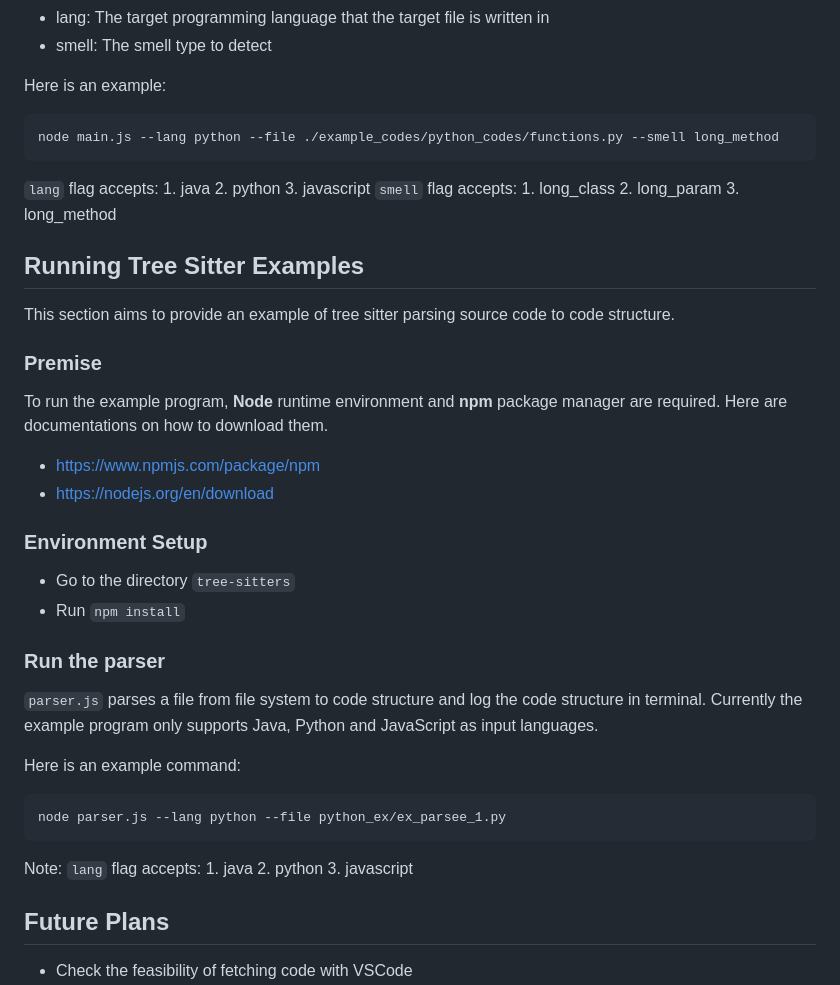
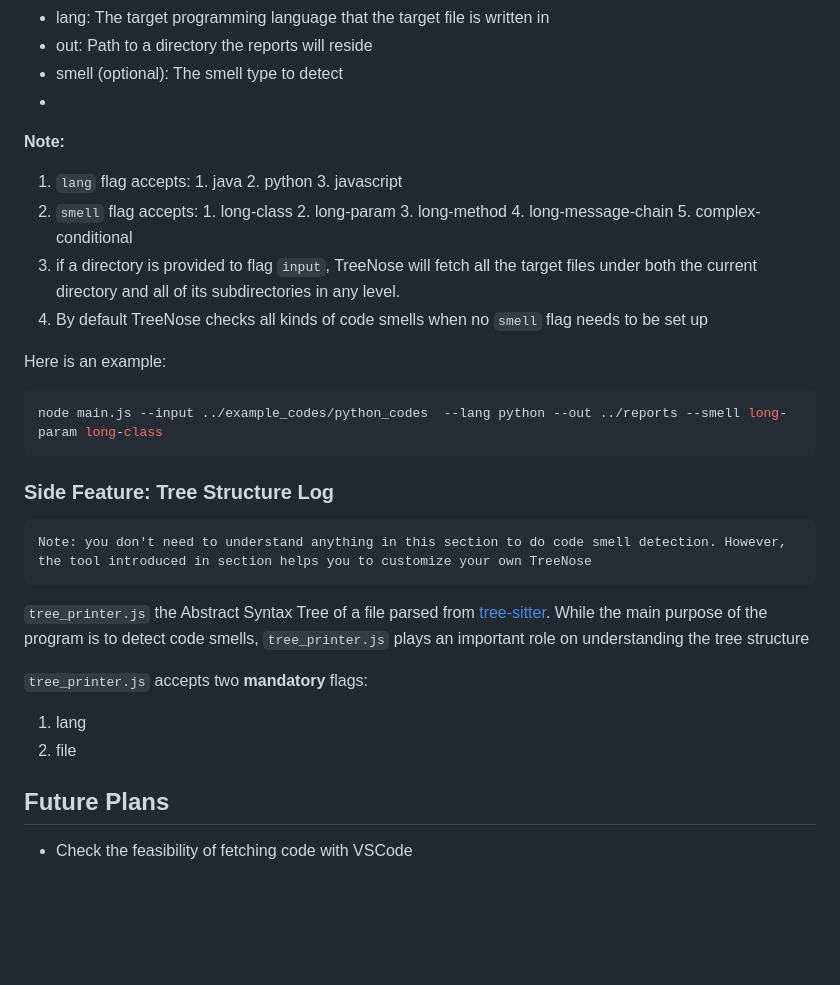
Before and after one commit to TreeNose/TreeNose, a Markdown page: README.md, the part around one of its changes. GitHub-like rendering; blank space fills up the shorter version.

````diff
--- a/README.md
+++ b/README.md
@@ -63,37 +73,31 @@ To run the example program, **Node** runtime environment and **npm** package man
 - lang: The target programming language that the target file is written in
-- smell: The smell type to detect
+- out: Path to a directory the reports will reside
+- smell (optional): The smell type to detect
+-
+
+
+**Note:**
+1. `lang` flag accepts: 1. java 2. python 3. javascript
+2. `smell` flag accepts: 1. long-class 2. long-param 3. long-method 4. long-message-chain 5. complex-conditional
+3. if a directory is provided to flag `input`, TreeNose will fetch all the target files under both the current directory and all of its subdirectories in any level.
+4. By default TreeNose checks all kinds of code smells when no `smell` flag needs to be set up
 
 Here is an example:
 ```bash
-node main.js --lang python --file ./example_codes/python_codes/functions.py --smell long_method
-```
-`lang` flag accepts: 1. java 2. python 3. javascript
-`smell` flag accepts: 1. long_class 2. long_param 3. long_method
-
-## Running Tree Sitter Examples
-
-This section aims to provide an example of tree sitter parsing source code to code structure.
-
-### Premise
-
-To run the example program, **Node** runtime environment and **npm** package manager are required. Here are documentations on how to download them.
-- https://www.npmjs.com/package/npm
-- https://nodejs.org/en/download
-
-### Environment Setup
-* Go to the directory `tree-sitters`
-* Run `npm install`
-
-### Run the parser
-
-`parser.js` parses a file from file system to code structure and log the code structure in terminal. Currently the example program only supports Java, Python and JavaScript as input languages.
-
-Here is an example command:
-```
-node parser.js --lang python --file python_ex/ex_parsee_1.py
+node main.js --input ../example_codes/python_codes  --lang python --out ../reports --smell long-param long-class
 ```
 
-Note: `lang` flag accepts: 1. java 2. python 3. javascript
+### Side Feature: Tree Structure Log
+
+```
+Note: you don't need to understand anything in this section to do code smell detection. However, the tool introduced in section helps you to customize your own TreeNose
+```
+
+`tree_printer.js` the Abstract Syntax Tree of a file parsed from [tree-sitter](https://tree-sitter.github.io/tree-sitter/). While the main purpose of the program is to detect code smells, `tree_printer.js` plays an important role on understanding the tree structure
+
+`tree_printer.js` accepts two **mandatory** flags:
+   1. lang
+   2. file
 
 ## Future Plans
 
````
Also changed, not shown: other parts of README.md (+26 -16 lines).
